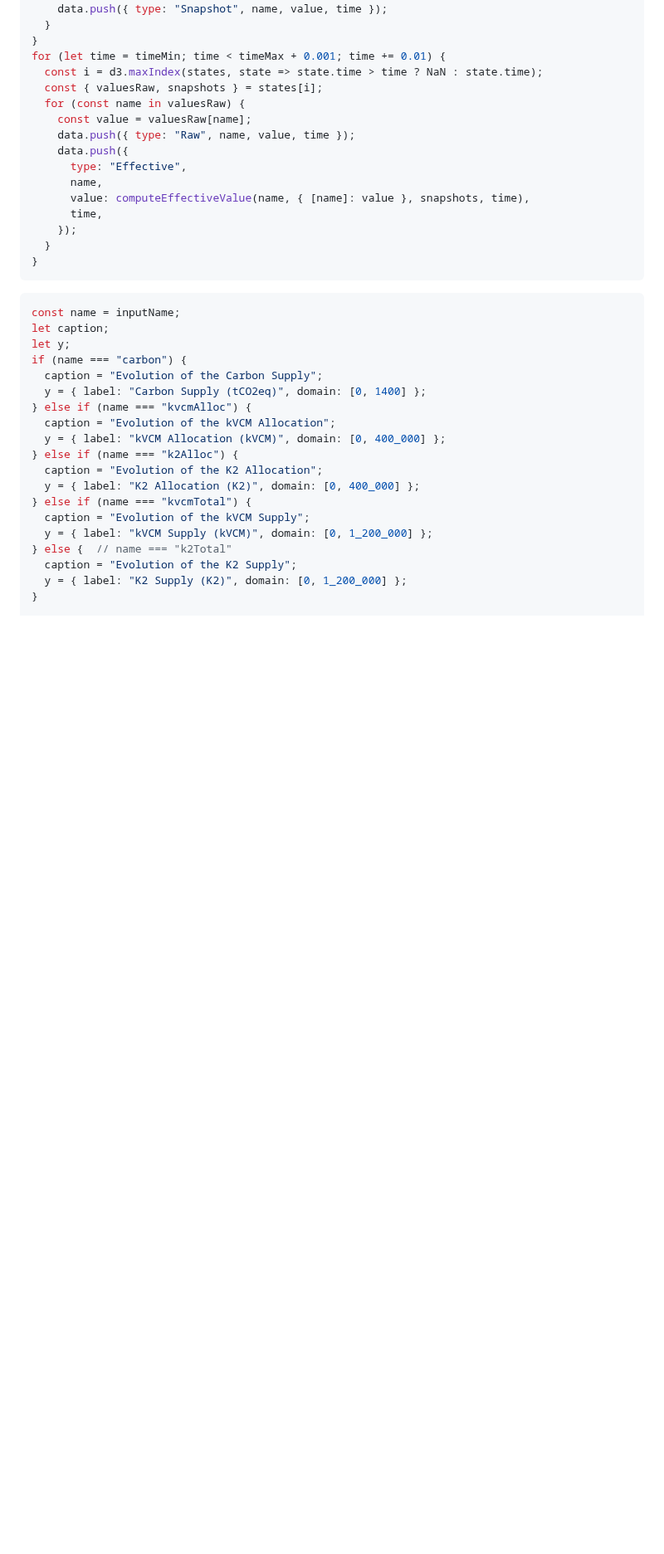
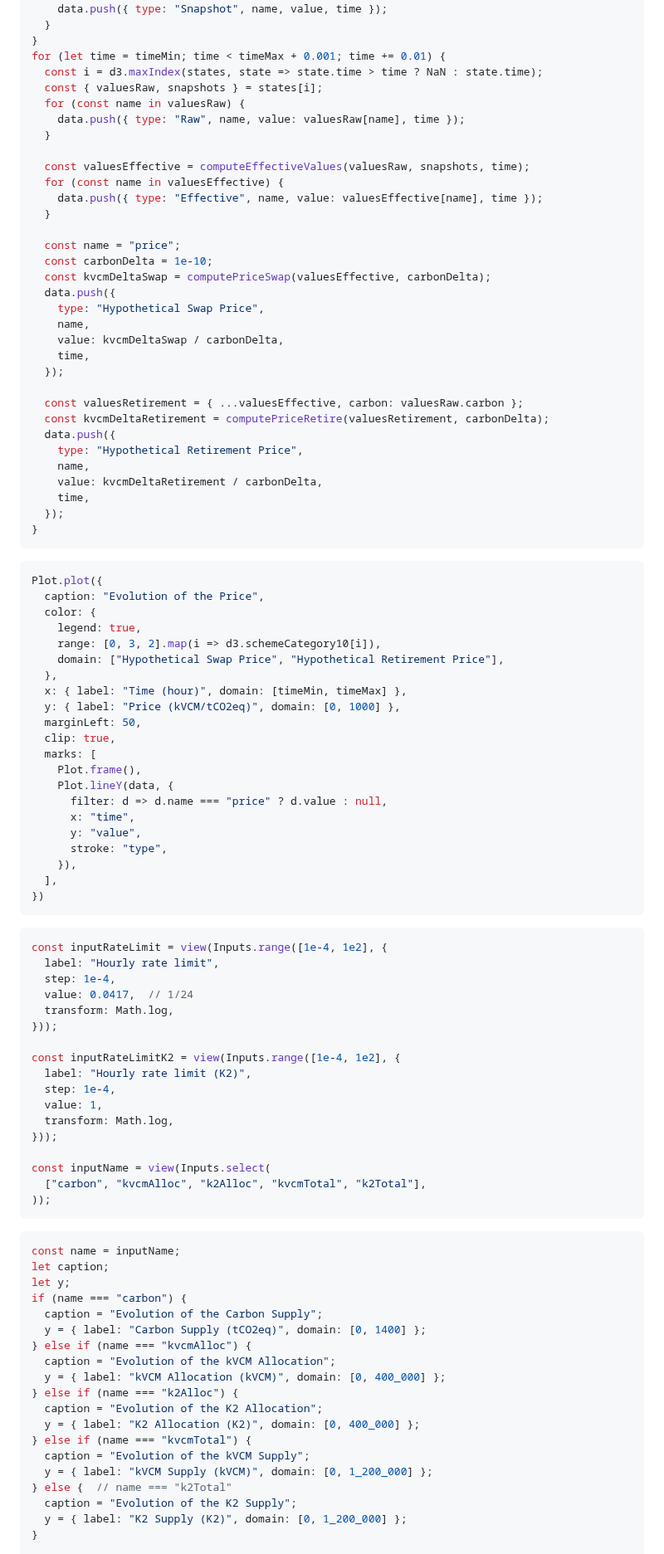
Before and after one commit to ldeso/klima.leodesouza.net, a Markdown page: src/rate-limits.md, the part around one of its changes. Shown at 83% size. GitHub-like rendering; blank space fills up the shorter version.

Commit message:
Plot hypothetical swap/retirement prices

````diff
--- a/src/rate-limits.md
+++ b/src/rate-limits.md
@@ -77,16 +57,77 @@ for (let time = timeMin; time < timeMax + 0.001; time += 0.01) {
   const i = d3.maxIndex(states, state => state.time > time ? NaN : state.time);
   const { valuesRaw, snapshots } = states[i];
   for (const name in valuesRaw) {
-    const value = valuesRaw[name];
-    data.push({ type: "Raw", name, value, time });
-    data.push({
-      type: "Effective",
-      name,
-      value: computeEffectiveValue(name, { [name]: value }, snapshots, time),
-      time,
-    });
+    data.push({ type: "Raw", name, value: valuesRaw[name], time });
   }
+
+  const valuesEffective = computeEffectiveValues(valuesRaw, snapshots, time);
+  for (const name in valuesEffective) {
+    data.push({ type: "Effective", name, value: valuesEffective[name], time });
+  }
+
+  const name = "price";
+  const carbonDelta = 1e-10;
+  const kvcmDeltaSwap = computePriceSwap(valuesEffective, carbonDelta);
+  data.push({
+    type: "Hypothetical Swap Price",
+    name,
+    value: kvcmDeltaSwap / carbonDelta,
+    time,
+  });
+
+  const valuesRetirement = { ...valuesEffective, carbon: valuesRaw.carbon };
+  const kvcmDeltaRetirement = computePriceRetire(valuesRetirement, carbonDelta);
+  data.push({
+    type: "Hypothetical Retirement Price",
+    name,
+    value: kvcmDeltaRetirement / carbonDelta,
+    time,
+  });
 }
+```
+
+```js
+Plot.plot({
+  caption: "Evolution of the Price",
+  color: {
+    legend: true,
+    range: [0, 3, 2].map(i => d3.schemeCategory10[i]),
+    domain: ["Hypothetical Swap Price", "Hypothetical Retirement Price"],
+  },
+  x: { label: "Time (hour)", domain: [timeMin, timeMax] },
+  y: { label: "Price (kVCM/tCO2eq)", domain: [0, 1000] },
+  marginLeft: 50,
+  clip: true,
+  marks: [
+    Plot.frame(),
+    Plot.lineY(data, {
+      filter: d => d.name === "price" ? d.value : null,
+      x: "time",
+      y: "value",
+      stroke: "type",
+    }),
+  ],
+})
+```
+
+```js
+const inputRateLimit = view(Inputs.range([1e-4, 1e2], {
+  label: "Hourly rate limit",
+  step: 1e-4,
+  value: 0.0417,  // 1/24
+  transform: Math.log,
+}));
+
+const inputRateLimitK2 = view(Inputs.range([1e-4, 1e2], {
+  label: "Hourly rate limit (K2)",
+  step: 1e-4,
+  value: 1,
+  transform: Math.log,
+}));
+
+const inputName = view(Inputs.select(
+  ["carbon", "kvcmAlloc", "k2Alloc", "kvcmTotal", "k2Total"],
+));
 ```
 
 ```js
````
Also changed, not shown: other parts of src/rate-limits.md (+0 -20 lines).
